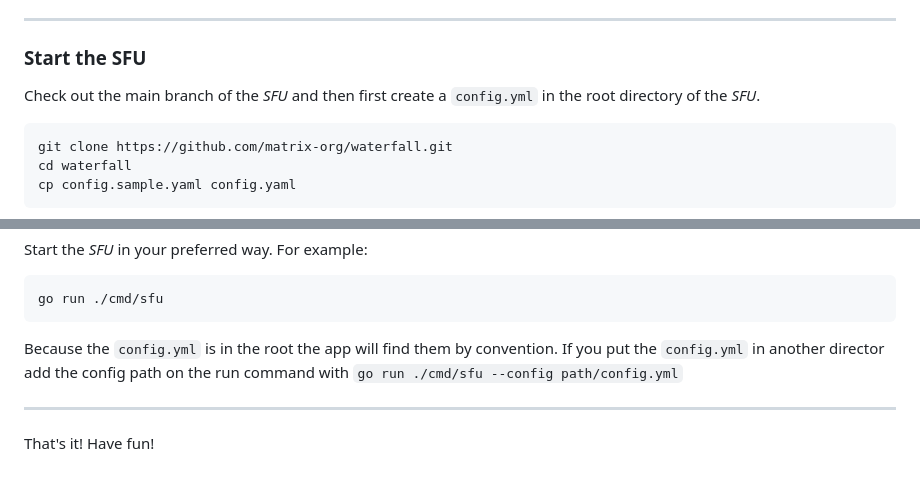
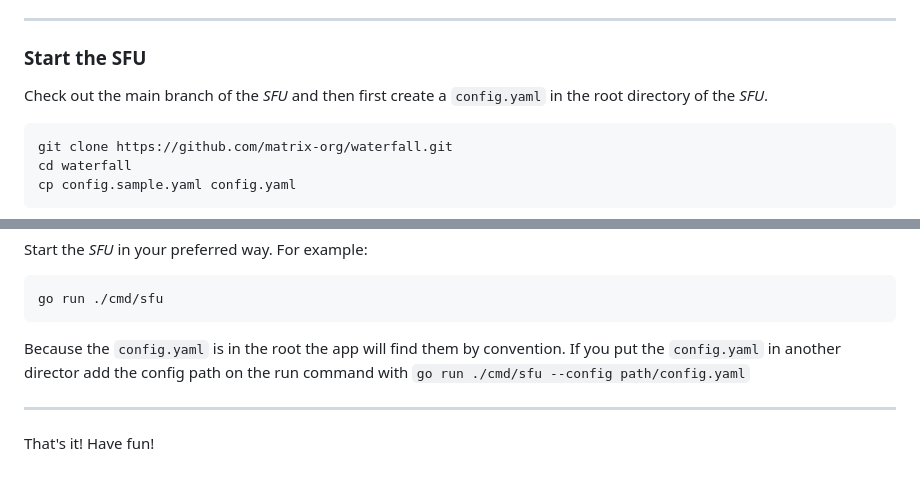
Before and after one commit to matrix-org/waterfall, a Markdown page: doc/development.md, 2 parts joined by grey strips. Rendered like a GitHub page.

Commit message:
set up: Fix wrong yaml extension in documentation

````diff
--- a/doc/development.md
+++ b/doc/development.md
@@ -176,7 +176,7 @@ Add the Device id in your `element-call/public/config.json` and restart the _Ele
 
 ### Start the SFU
 
-Check out the main branch of the _SFU_ and then first create a `config.yml` in the root directory of the _SFU_.
+Check out the main branch of the _SFU_ and then first create a `config.yaml` in the root directory of the _SFU_.
 
 ```
 git clone https://github.com/matrix-org/waterfall.git
@@ -201,8 +201,8 @@ Start the _SFU_ in your preferred way. For example:
 go run ./cmd/sfu
 ```
 
-Because the `config.yml` is in the root the app will find them by convention.
-If you put the `config.yml` in another director add the config path on the run command with `go run ./cmd/sfu --config path/config.yml`
+Because the `config.yaml` is in the root the app will find them by convention.
+If you put the `config.yaml` in another director add the config path on the run command with `go run ./cmd/sfu --config path/config.yaml`
 
 ---
 
````
